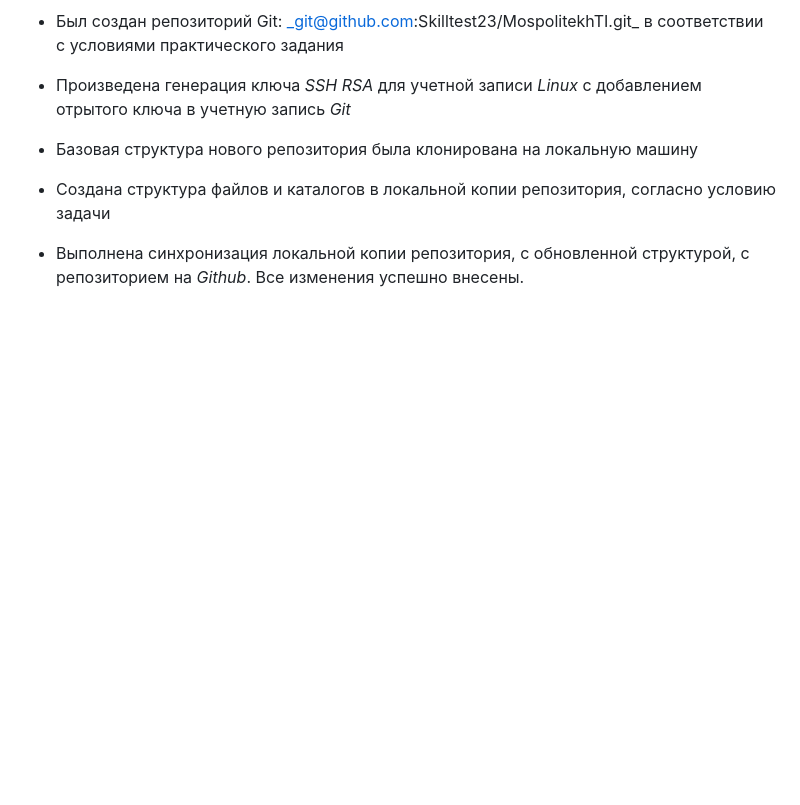
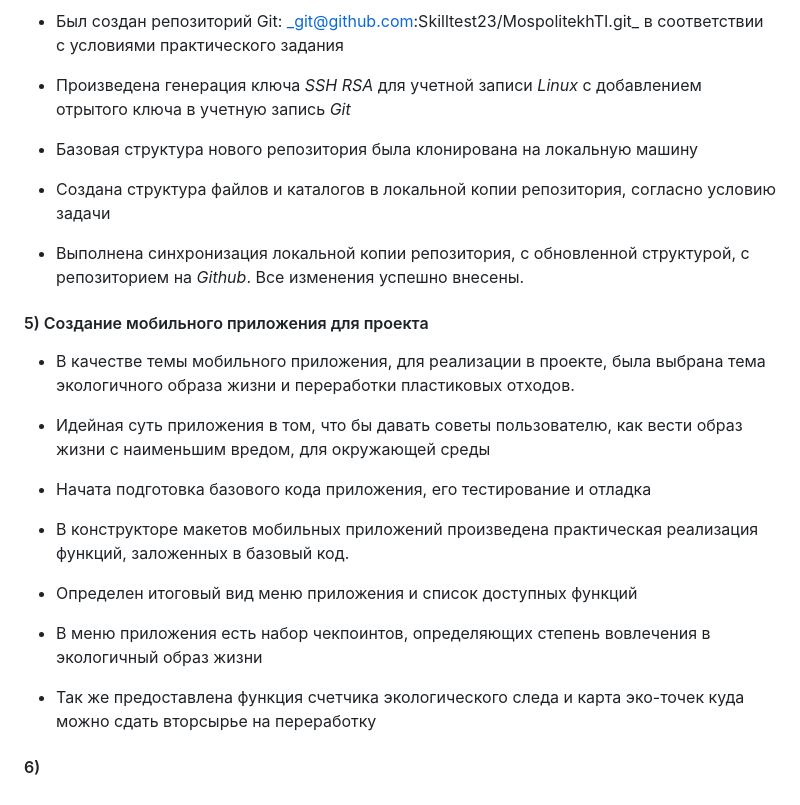
Before and after one commit to Skilltest23/MospolitekhTI, a Markdown page: site/README.md, the part around the change. Rendered like a GitHub page; blank space fills up the shorter version.

Commit message:
Файл с описанием создания сайта для проекта, программного продукта

```diff
--- a/site/README.md
+++ b/site/README.md
@@ -48,3 +48,22 @@
 - Создана структура файлов и каталогов в локальной  копии репозитория, согласно условию задачи
 
 - Выполнена синхронизация локальной копии репозитория, с обновленной структурой, с репозиторием на _Github_. Все изменения успешно внесены.
+
+
+#### 5) Создание мобильного приложения для проекта
+
+- В качестве темы мобильного приложения, для реализации в проекте, была выбрана тема экологичного образа жизни и переработки пластиковых отходов.
+
+- Идейная суть приложения в том, что бы давать советы пользователю, как вести образ жизни с наименьшим вредом, для окружающей среды
+
+- Начата подготовка базового кода приложения, его тестирование и отладка
+
+- В конструкторе макетов мобильных приложений произведена практическая реализация функций, заложенных в базовый код.
+
+- Определен итоговый вид меню приложения и список доступных функций
+
+- В меню приложения есть набор чекпоинтов, определяющих степень вовлечения в экологичный образ жизни
+
+- Так же предоставлена функция счетчика экологического следа и карта эко-точек куда можно сдать вторсырье на переработку
+
+#### 6)
```
